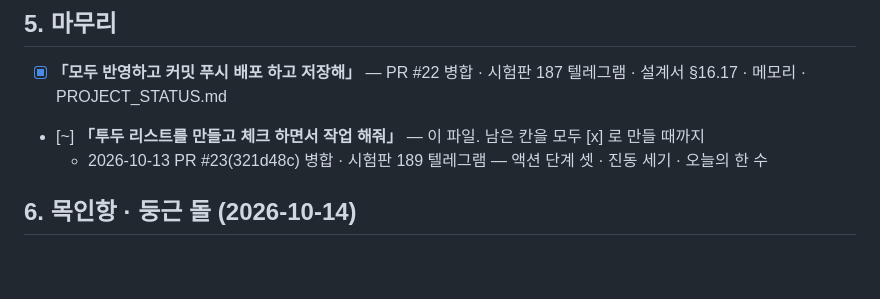
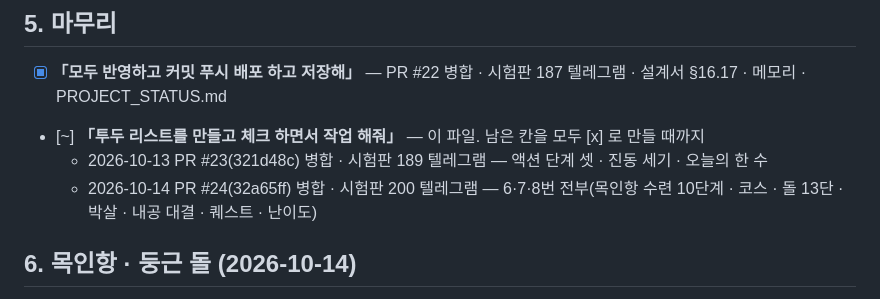
Before and after one commit to ttong627/TTong_alkkagi, a Markdown page: docs/형_요청_체크리스트.md, the part around the change. Drawn GitHub-style; blank space fills up the shorter version.

Commit message:
docs: 형 요청 체크리스트에 PR #24 · 시험판 200 기록
Co-Authored-By: Claude Opus 5.5 <noreply@anthropic.com>

```diff
--- a/docs/형_요청_체크리스트.md
+++ b/docs/형_요청_체크리스트.md
@@ -42,6 +42,7 @@
 - [x] **「모두 반영하고 커밋 푸시 배포 하고 저장해」** — PR #22 병합 · 시험판 187 텔레그램 · 설계서 §16.17 · 메모리 · PROJECT_STATUS.md
 - [~] **「투두 리스트를 만들고 체크 하면서 작업 해줘」** — 이 파일. 남은 칸을 모두 [x] 로 만들 때까지
   - 2026-10-13 PR #23(321d48c) 병합 · 시험판 189 텔레그램 — 액션 단계 셋 · 진동 세기 · 오늘의 한 수
+  - 2026-10-14 PR #24(32a65ff) 병합 · 시험판 200 텔레그램 — 6·7·8번 전부(목인항 수련 10단계 · 코스 · 돌 13단 · 박살 · 내공 대결 · 퀘스트 · 난이도)
 
 ## 6. 목인항 · 둥근 돌 (2026-10-14)
 
```
